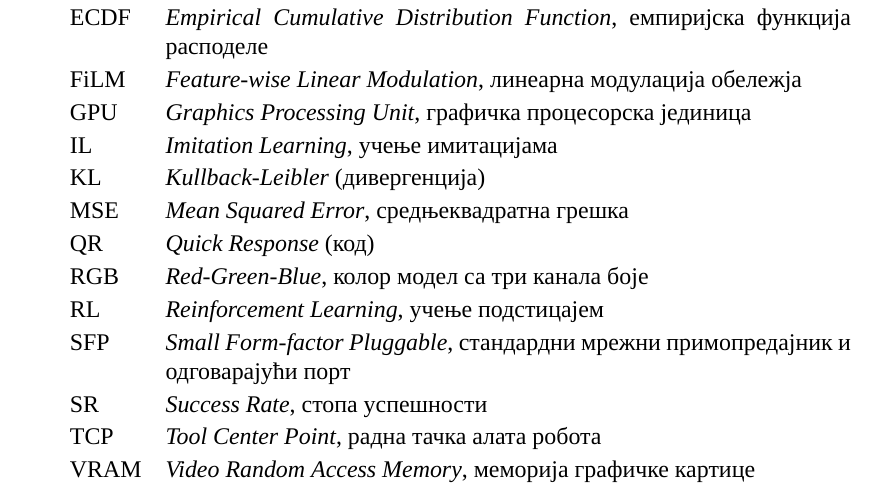
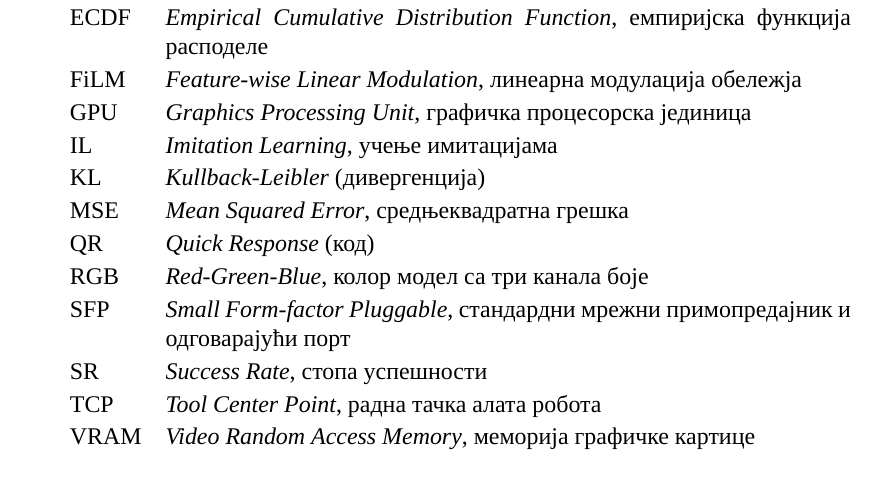
Before and after one commit to MihStev/DIPLOMSKI, a LaTeX document (main.tex): part of page 6 of 37, cut so that both start at the same text. Compiled offline with XeLaTeX; a missing font is replaced by an installed copy or a similar font.

Commit message:
Uklonjena skracenica RL iz spiska - ne pojavljuje se nigde u telu teksta.
Co-Authored-By: Claude Fable 5 <noreply@anthropic.com>

```diff
--- a/main.tex
+++ b/main.tex
@@ -172,7 +172,6 @@
     MSE & \textit{Mean Squared Error}, средњеквадратна грешка \\[2pt]
     QR & \textit{Quick Response} (код) \\[2pt]
     RGB & \textit{Red-Green-Blue}, колор модел са три канала боје \\[2pt]
-    RL & \textit{Reinforcement Learning}, учење подстицајем \\[2pt]
     SFP & \textit{Small Form-factor Pluggable}, стандардни мрежни примопредајник и одговарајући порт \\[2pt]
     SR & \textit{Success Rate}, стопа успешности \\[2pt]
     TCP & \textit{Tool Center Point}, радна тачка алата робота \\[2pt]
```
Also changed, not shown: main.pdf, 3 other files.
